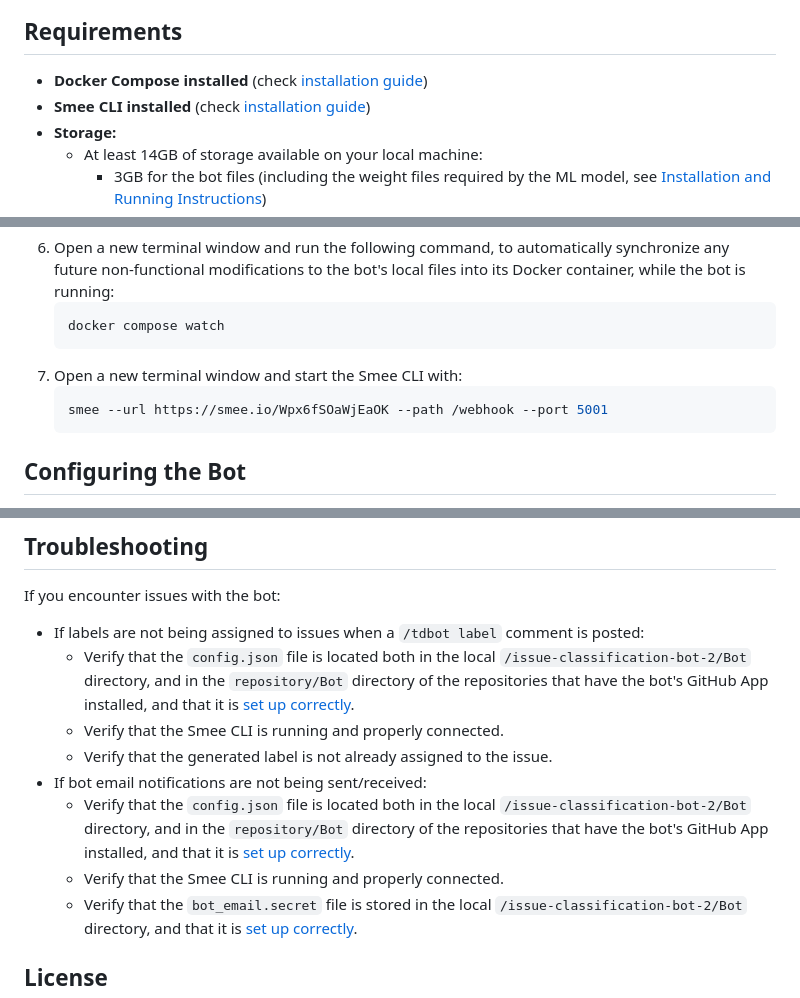
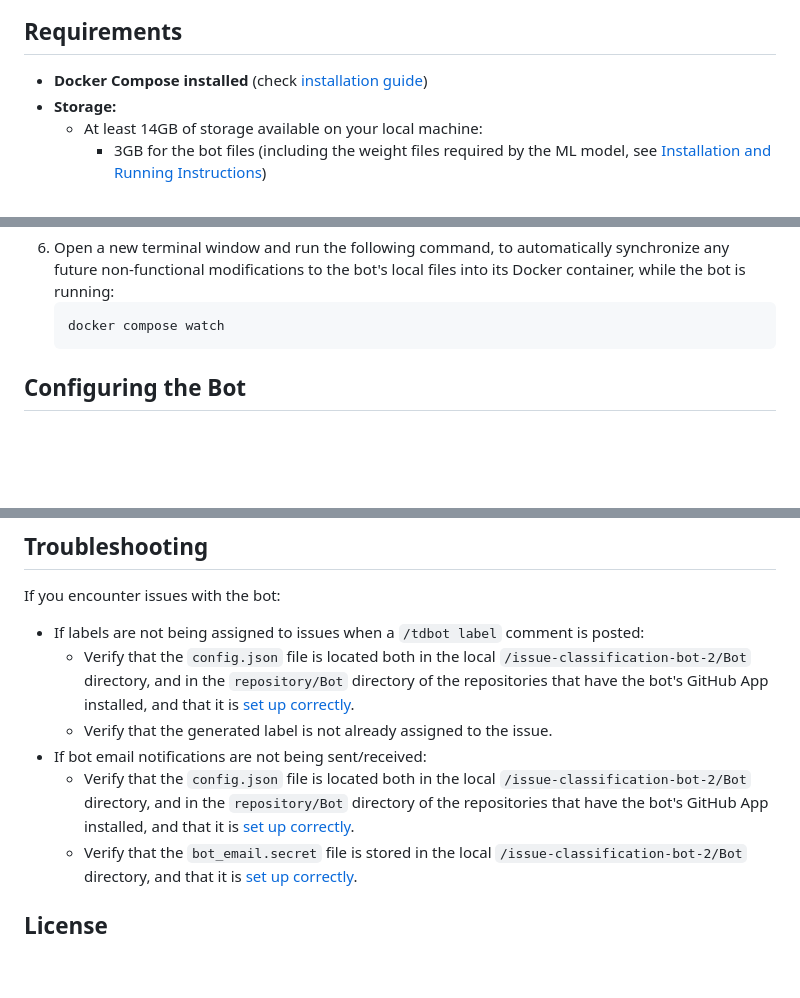
Before and after one commit to oscardef/issue-classification-bot-2, a Markdown page: README.md, 3 parts joined by grey strips. Drawn GitHub-style; blank space fills up the shorter version.

````diff
--- a/README.md
+++ b/README.md
@@ -5,7 +5,6 @@ The *Issue Classification Bot* is a tool designed to automate the labeling of Gi
 
 ## Requirements
 - **Docker Compose installed** (check [installation guide](https://docs.docker.com/compose/install))
-- **Smee CLI installed** (check [installation guide](https://github.com/probot/smee-client))
 - **Storage:**
   + At least 14GB of storage available on your local machine:
       * 3GB for the bot files (including the weight files required by the ML model, see [Installation and Running Instructions](#installation-and-running-instructions))
@@ -38,10 +37,6 @@ By default:
 6. Open a new terminal window and run the following command, to automatically synchronize any future non-functional modifications to the bot's local files into its Docker container, while the bot is running:
    ```bash
    docker compose watch
-   ```
-7. Open a new terminal window and start the Smee CLI with:
-   ```bash
-   smee --url https://smee.io/Wpx6fSOaWjEaOK --path /webhook --port 5001
    ```
 
 ## Configuring the Bot
@@ -206,11 +201,9 @@ Interact with the *Issue Classification Bot* by using the following commands in
 If you encounter issues with the bot:
 - If labels are not being assigned to issues when a `/tdbot label` comment is posted:
   * Verify that the `config.json` file is located both in the local `/issue-classification-bot-2/Bot` directory, and in the `repository/Bot` directory of the repositories that have the bot's GitHub App installed, and that it is [set up correctly](#configuring-the-bot).
-  * Verify that the Smee CLI is running and properly connected.
   * Verify that the generated label is not already assigned to the issue.
 - If bot email notifications are not being sent/received:
   * Verify that the `config.json` file is located both in the local `/issue-classification-bot-2/Bot` directory, and in the `repository/Bot` directory of the repositories that have the bot's GitHub App installed, and that it is [set up correctly](#configuring-the-bot).
-  * Verify that the Smee CLI is running and properly connected.
   * Verify that the `bot_email.secret` file is stored in the local `/issue-classification-bot-2/Bot` directory, and that it is [set up correctly](#installation-and-running-instructions).
 
 ## License
````
